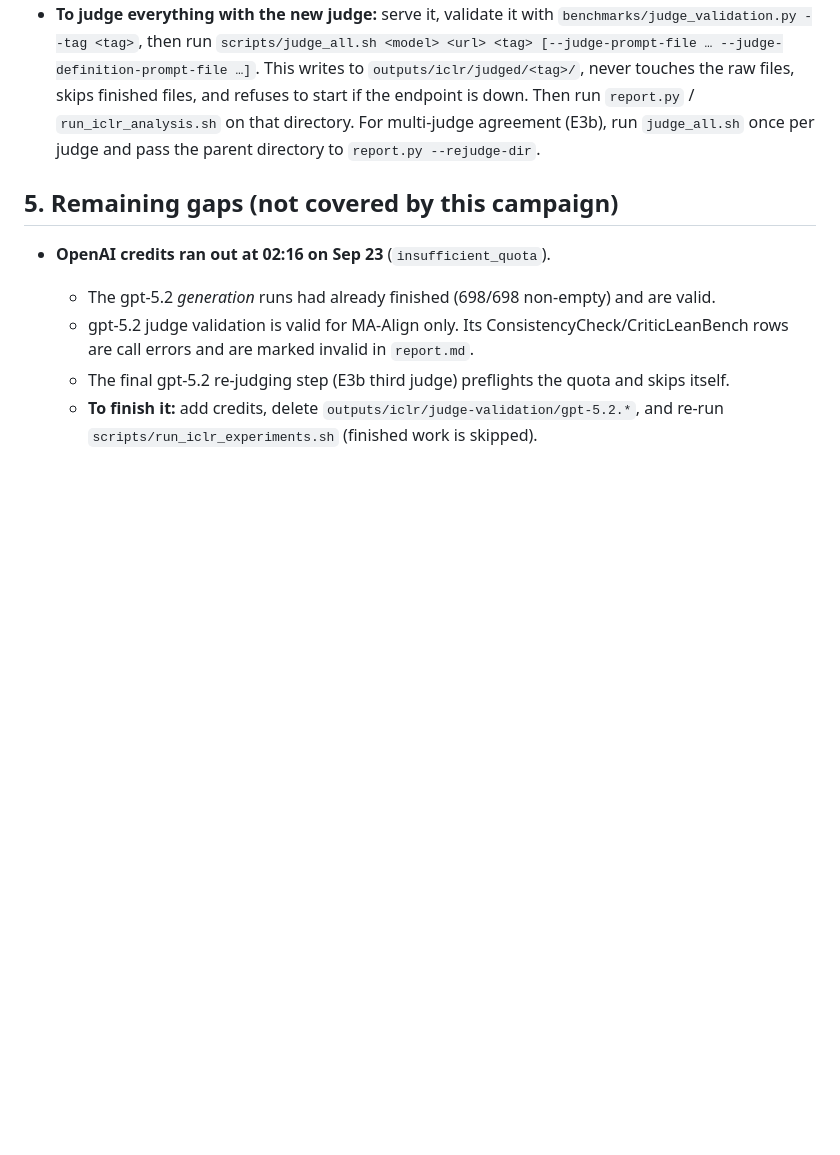
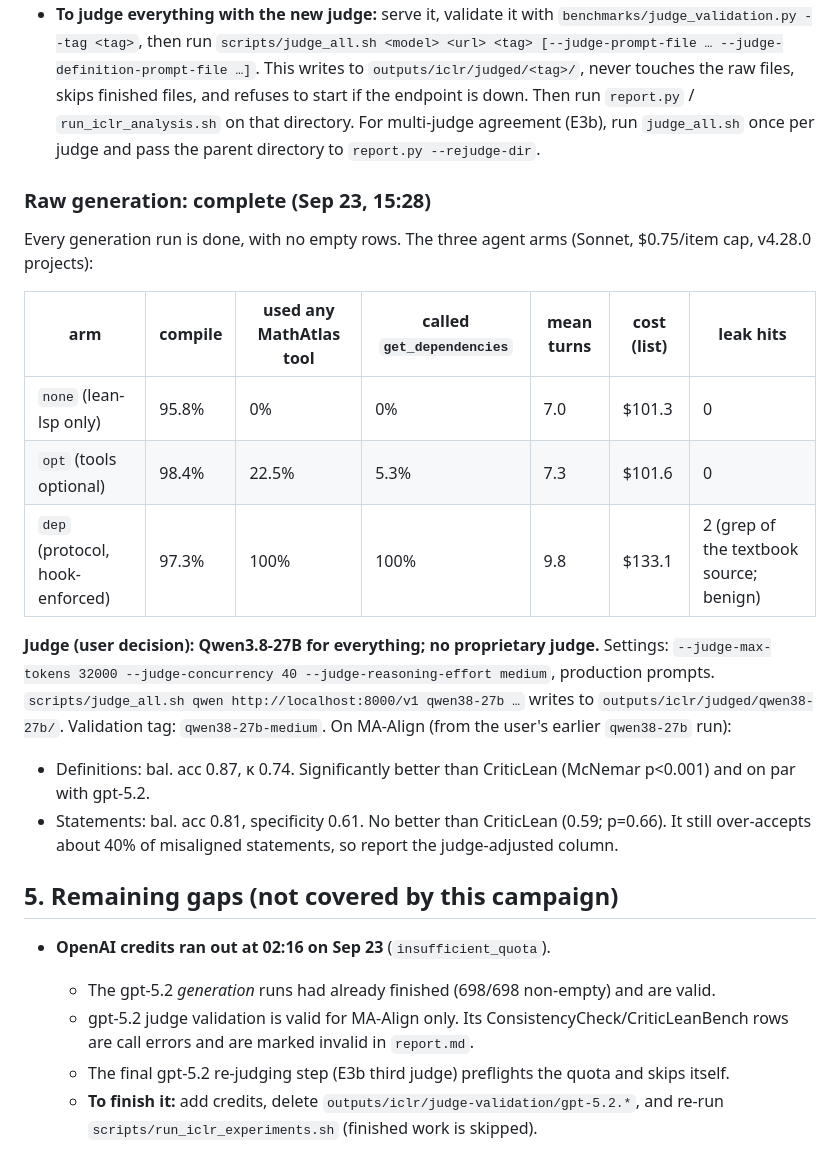
Before and after one commit to offendo/math-atlas, a Markdown page: ICLR-EXPERIMENTS.md, the part around the change. GitHub-like rendering; blank space fills up the shorter version.

Commit message:
Record completed raw generation and the Qwen judge decision
Co-Authored-By: Claude Opus 5.5 <noreply@anthropic.com>
Claude-Session: https://claude.ai/code/session_01NWAQcXavdVCUzjigfG55s8

```diff
--- a/ICLR-EXPERIMENTS.md
+++ b/ICLR-EXPERIMENTS.md
@@ -266,6 +266,26 @@ itself is improved. The campaign now produces raw generations only.
   on that directory. For multi-judge agreement (E3b), run `judge_all.sh` once per judge and pass
   the parent directory to `report.py --rejudge-dir`.
 
+### Raw generation: complete (Sep 23, 15:28)
+Every generation run is done, with no empty rows. The three agent arms (Sonnet, $0.75/item cap,
+v4.28.0 projects):
+
+| arm | compile | used any MathAtlas tool | called `get_dependencies` | mean turns | cost (list) | leak hits |
+|---|---|---|---|---|---|---|
+| `none` (lean-lsp only) | 95.8% | 0% | 0% | 7.0 | $101.3 | 0 |
+| `opt` (tools optional) | 98.4% | 22.5% | 5.3% | 7.3 | $101.6 | 0 |
+| `dep` (protocol, hook-enforced) | 97.3% | 100% | 100% | 9.8 | $133.1 | 2 (grep of the textbook source; benign) |
+
+**Judge (user decision): Qwen3.8-27B for everything; no proprietary judge.** Settings:
+`--judge-max-tokens 32000 --judge-concurrency 40 --judge-reasoning-effort medium`, production
+prompts. `scripts/judge_all.sh qwen http://localhost:8000/v1 qwen38-27b …` writes to
+`outputs/iclr/judged/qwen38-27b/`. Validation tag: `qwen38-27b-medium`. On MA-Align (from the
+user's earlier `qwen38-27b` run):
+- Definitions: bal. acc 0.87, κ 0.74. Significantly better than CriticLean (McNemar p<0.001) and
+  on par with gpt-5.2.
+- Statements: bal. acc 0.81, specificity 0.61. No better than CriticLean (0.59; p=0.66). It still
+  over-accepts about 40% of misaligned statements, so report the judge-adjusted column.
+
 ## 5. Remaining gaps (not covered by this campaign)
 
 - **OpenAI credits ran out at 02:16 on Sep 23** (`insufficient_quota`).
```
